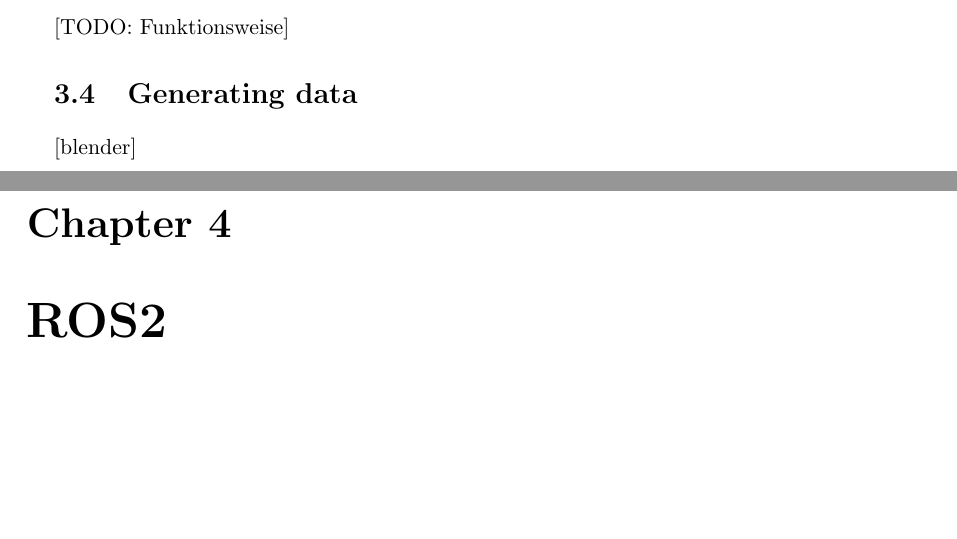
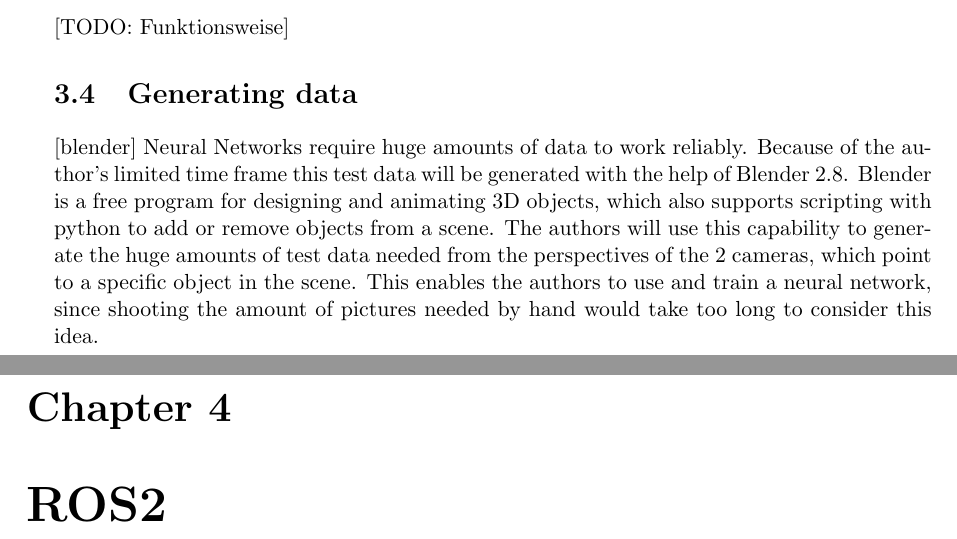
Before and after one commit to idahoenigmann/LMLM-Doc, a LaTeX thesis (main.tex, which reads sections/methodology.tex): two parts of pages 13 and 14 of 25, joined at a grey line, cut so that both start at the same text, the shorter picture padded with empty space. Compiled offline with pdfLaTeX.

Commit message:
Update methodology.tex

```diff
--- a/sections/methodology.tex
+++ b/sections/methodology.tex
@@ -18,6 +18,6 @@
 
 \section{Generating data}
 [blender]
-
+Neural Networks require huge amounts of data to work reliably. Because of the author's limited time frame this test data will be generated with the help of Blender 2.8. Blender is a free program for designing and animating 3D objects, which also supports scripting with python to add or remove objects from a scene. The authors will use this capability to generate the huge amounts of test data needed from the perspectives of the 2 cameras, which point to a specific object in the scene. This enables the authors to use and train a neural network, since shooting the amount of pictures needed by hand would take too long to consider this idea.
 
 \filbreak
```
